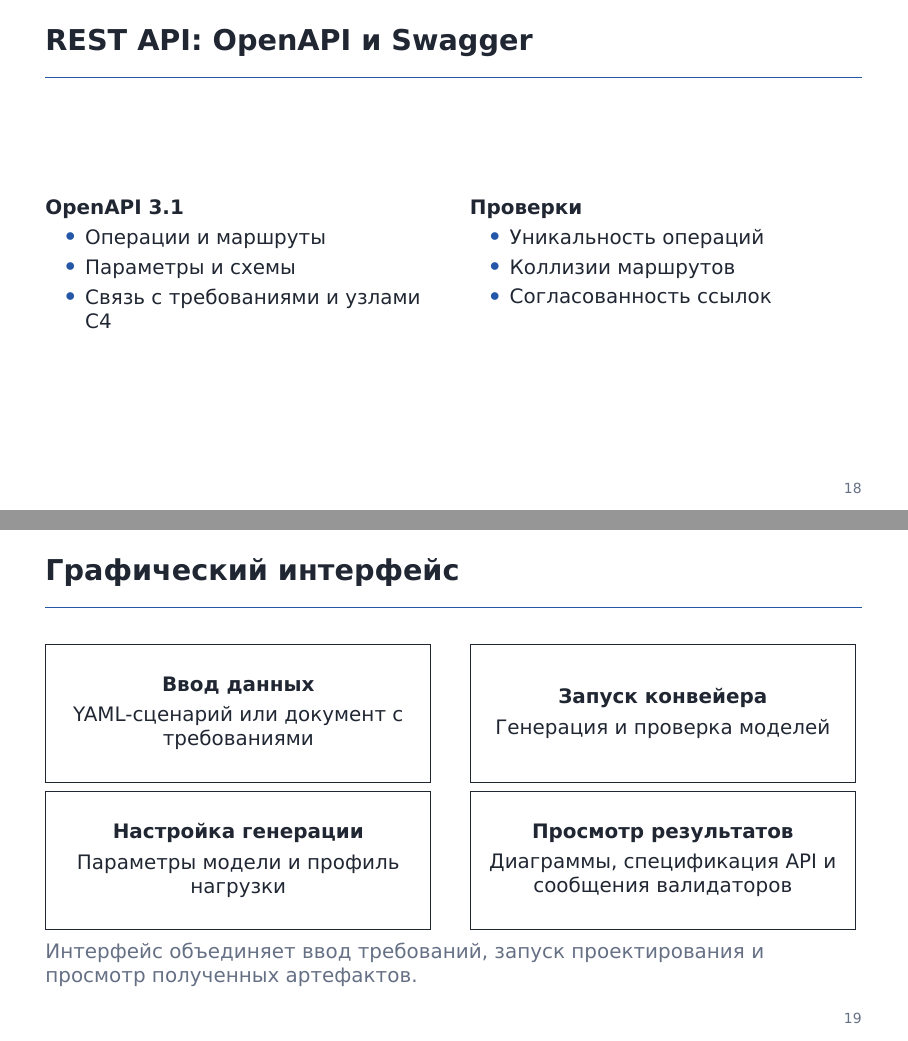
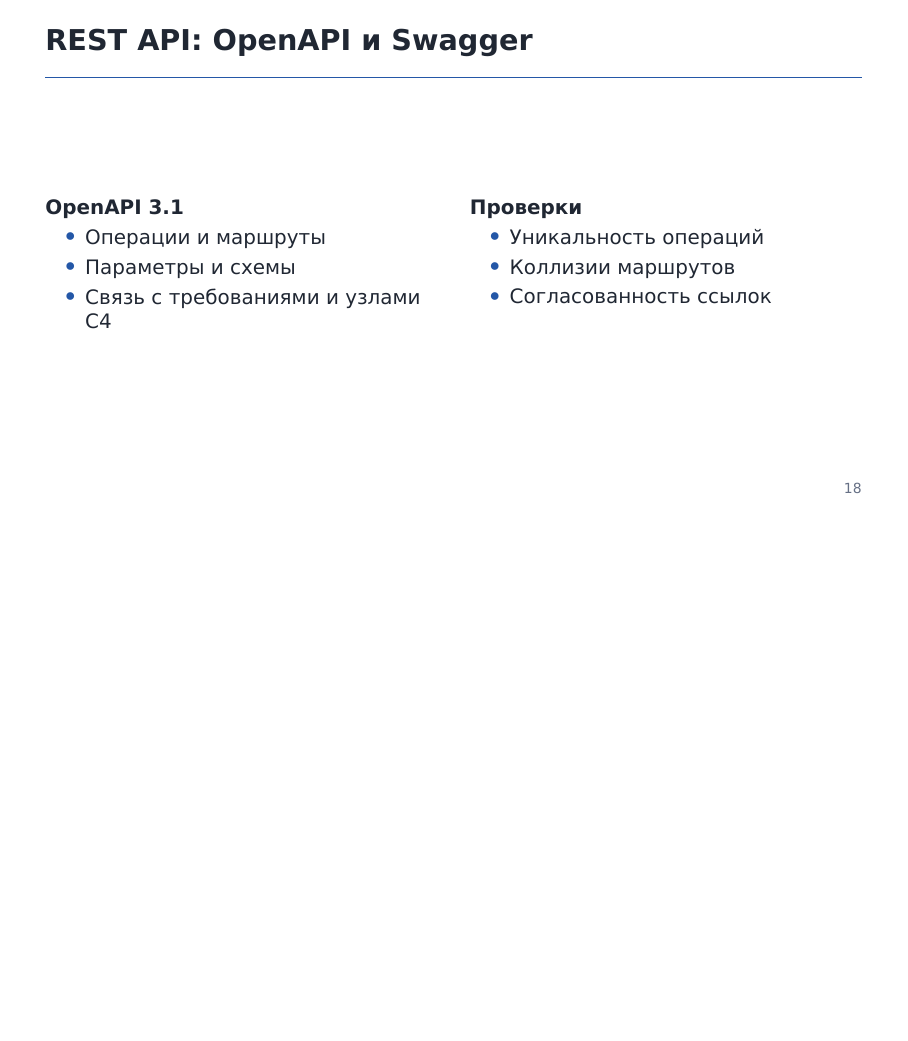
Before and after one commit to Volodya1000/AutoSystemDesignPresentation, LaTeX slides (presentation.tex): pages 18 and 19 of 25 before the commit and page 18 of 24 after it, the two joined at a grey line, the shorter picture padded with empty space. Compiled offline with XeLaTeX; a missing font is replaced by an installed copy or a similar font.

Commit message:
Remove graphical interface slide

```diff
--- a/presentation.tex
+++ b/presentation.tex
@@ -518,38 +518,6 @@
 \end{frame}
 
 % --------------------------------------------------
-\begin{frame}{Графический интерфейс}
-
-\begin{columns}[T,onlytextwidth]
-  \column{0.48\textwidth}
-  \fbox{\parbox[c][2.2cm][c]{0.95\linewidth}{\centering
-    \textbf{Ввод данных}\\[0.12cm]
-    YAML-сценарий или документ с требованиями
-  }}
-
-  \vspace{0.12cm}
-  \fbox{\parbox[c][2.2cm][c]{0.95\linewidth}{\centering
-    \textbf{Настройка генерации}\\[0.12cm]
-    Параметры модели и профиль нагрузки
-  }}
-
-  \column{0.48\textwidth}
-  \fbox{\parbox[c][2.2cm][c]{0.95\linewidth}{\centering
-    \textbf{Запуск конвейера}\\[0.12cm]
-    Генерация и проверка моделей
-  }}
-
-  \vspace{0.12cm}
-  \fbox{\parbox[c][2.2cm][c]{0.95\linewidth}{\centering
-    \textbf{Просмотр результатов}\\[0.12cm]
-    Диаграммы, спецификация API и сообщения валидаторов
-  }}
-\end{columns}
-
-\vfill
-\textcolor{Muted}{Интерфейс объединяет ввод требований, запуск проектирования и просмотр полученных артефактов.}
-
-\end{frame}
 
 
 % --------------------------------------------------
```
